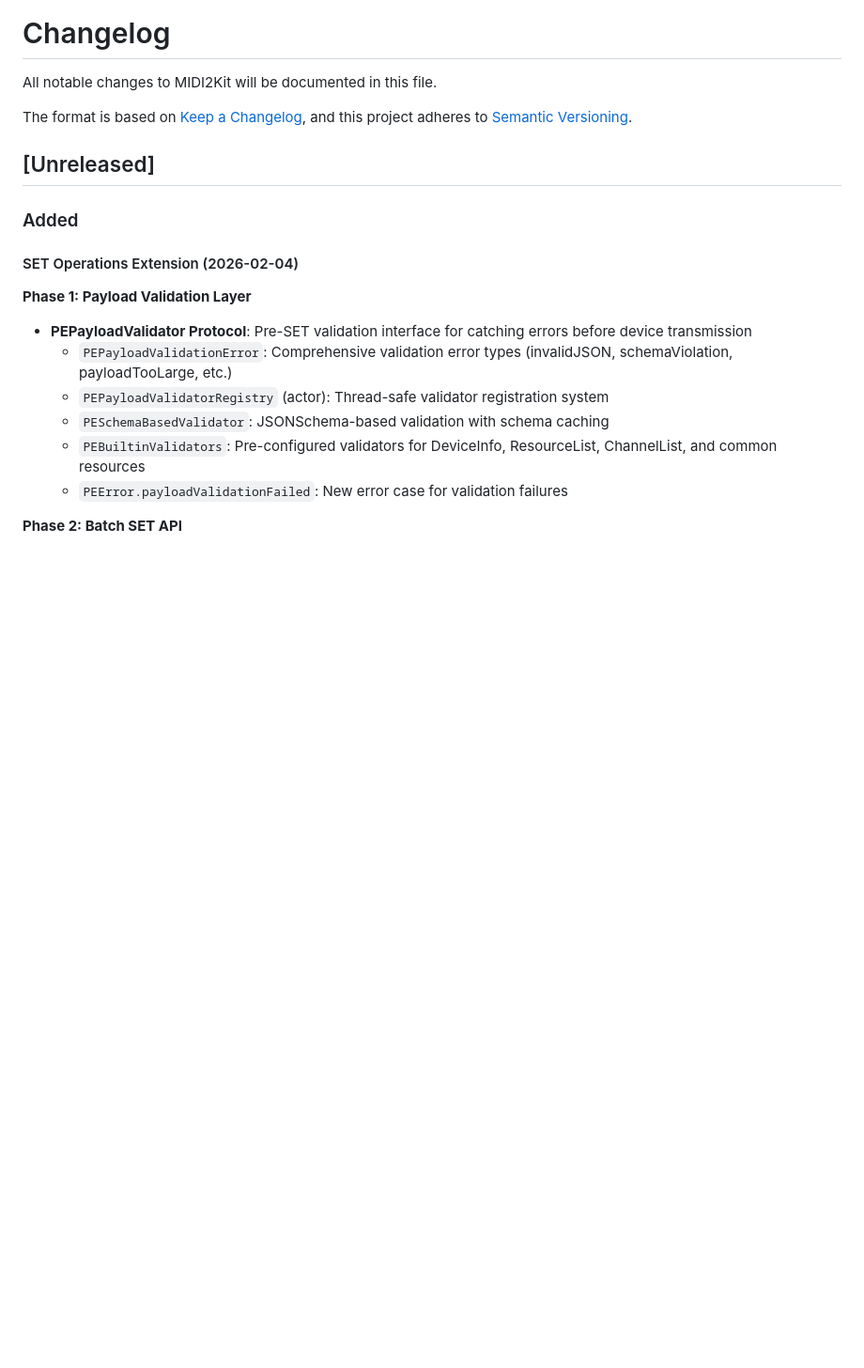
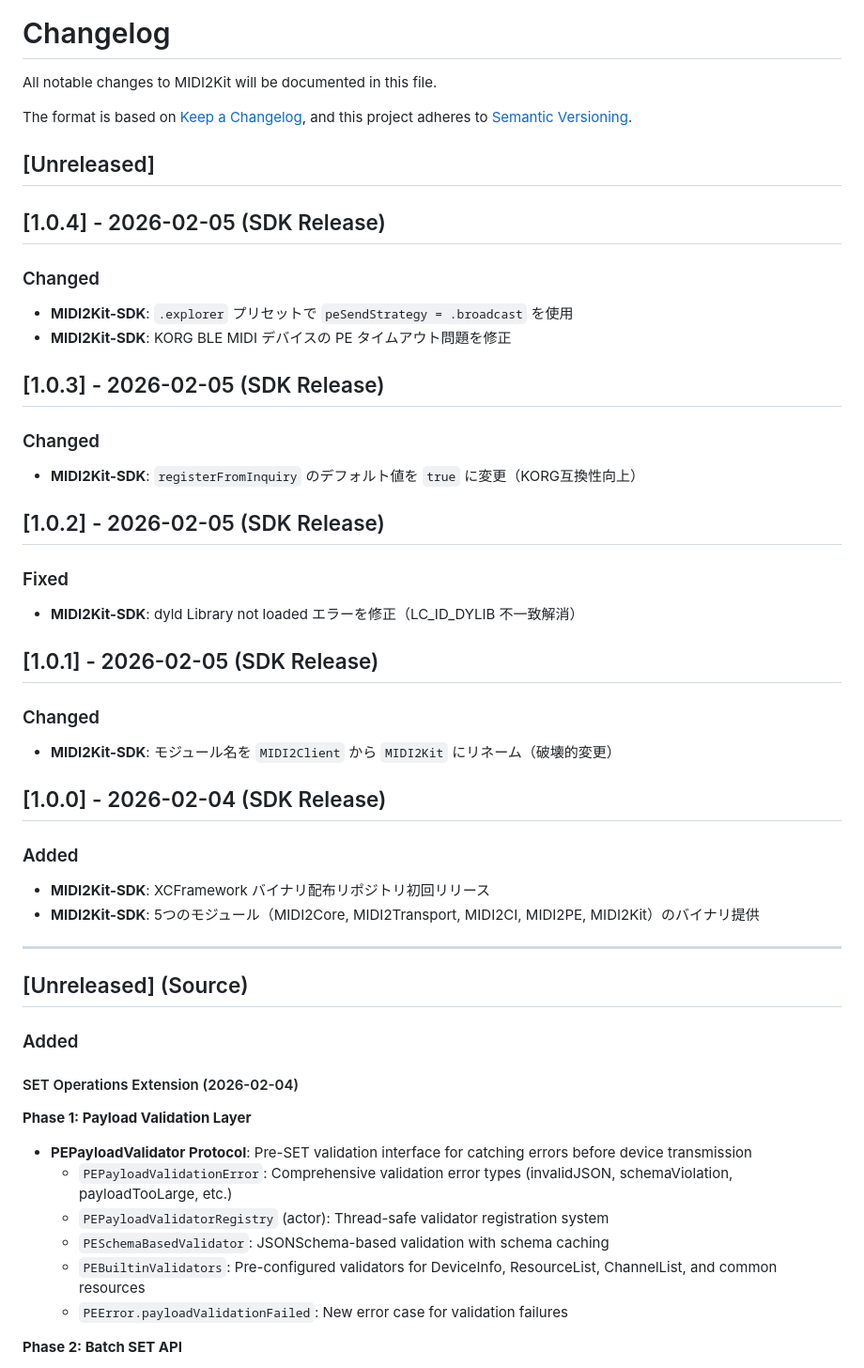
Before and after one commit to midi2kit/MIDI2Kit-SDK, a Markdown page: CHANGELOG.md, the part around the change. Shown at 94% size. Rendered like a GitHub page; blank space fills up the shorter version.

Commit message:
docs: update worklog and changelog for v1.0.4
Co-Authored-By: Claude Opus 4.5 <noreply@anthropic.com>

```diff
--- a/CHANGELOG.md
+++ b/CHANGELOG.md
@@ -6,6 +6,37 @@ The format is based on [Keep a Changelog](https://keepachangelog.com/en/1.0.0/),
 and this project adheres to [Semantic Versioning](https://semver.org/spec/v2.0.0.html).
 
 ## [Unreleased]
+
+## [1.0.4] - 2026-02-05 (SDK Release)
+
+### Changed
+- **MIDI2Kit-SDK**: `.explorer` プリセットで `peSendStrategy = .broadcast` を使用
+- **MIDI2Kit-SDK**: KORG BLE MIDI デバイスの PE タイムアウト問題を修正
+
+## [1.0.3] - 2026-02-05 (SDK Release)
+
+### Changed
+- **MIDI2Kit-SDK**: `registerFromInquiry` のデフォルト値を `true` に変更（KORG互換性向上）
+
+## [1.0.2] - 2026-02-05 (SDK Release)
+
+### Fixed
+- **MIDI2Kit-SDK**: dyld Library not loaded エラーを修正（LC_ID_DYLIB 不一致解消）
+
+## [1.0.1] - 2026-02-05 (SDK Release)
+
+### Changed
+- **MIDI2Kit-SDK**: モジュール名を `MIDI2Client` から `MIDI2Kit` にリネーム（破壊的変更）
+
+## [1.0.0] - 2026-02-04 (SDK Release)
+
+### Added
+- **MIDI2Kit-SDK**: XCFramework バイナリ配布リポジトリ初回リリース
+- **MIDI2Kit-SDK**: 5つのモジュール（MIDI2Core, MIDI2Transport, MIDI2CI, MIDI2PE, MIDI2Kit）のバイナリ提供
+
+---
+
+## [Unreleased] (Source)
 
 ### Added
 
```
